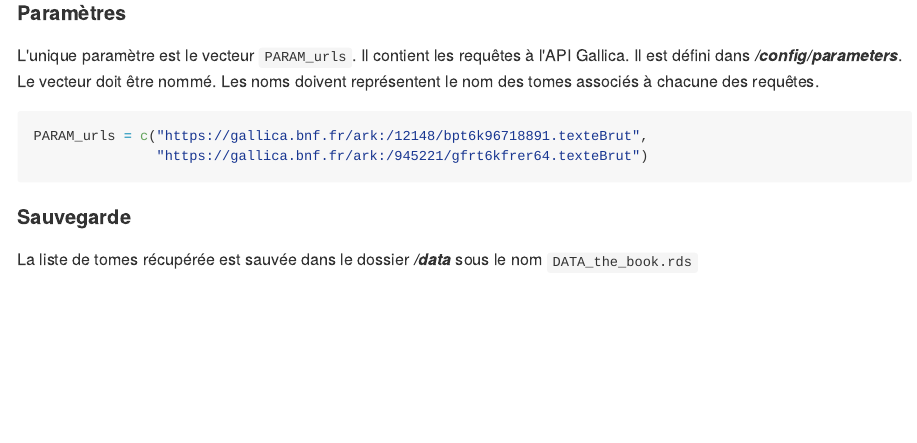
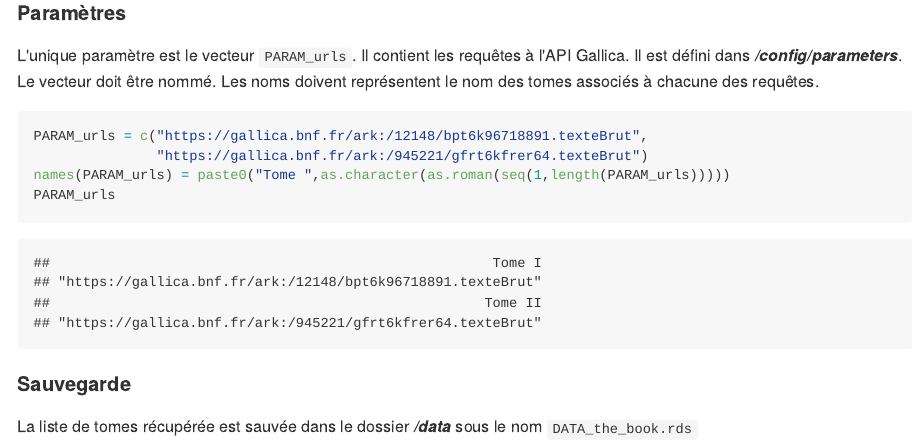
Before and after one commit to giletjaune/diplomatie, an R Markdown document (pro/step1_recuperation/README.Rmd): the page in a window 1100 px wide, from 300 px down. The pictures show the output file pro/step1_recuperation/README.md that the author committed with the source, drawn offline in the style of GitHub.

Commit message:
add some features

````diff
--- a/pro/step1_recuperation/README.Rmd
+++ b/pro/step1_recuperation/README.Rmd
@@ -23,6 +23,8 @@ L'unique paramètre est le vecteur `PARAM_urls`. Il contient les requêtes à l'
 ```{r}
 PARAM_urls = c("https://gallica.bnf.fr/ark:/12148/bpt6k96718891.texteBrut",
                "https://gallica.bnf.fr/ark:/945221/gfrt6kfrer64.texteBrut")
+names(PARAM_urls) = paste0("Tome ",as.character(as.roman(seq(1,length(PARAM_urls)))))
+PARAM_urls
 ```
 
 
````
Also changed, not shown: pro/step1_recuperation/README.md.
